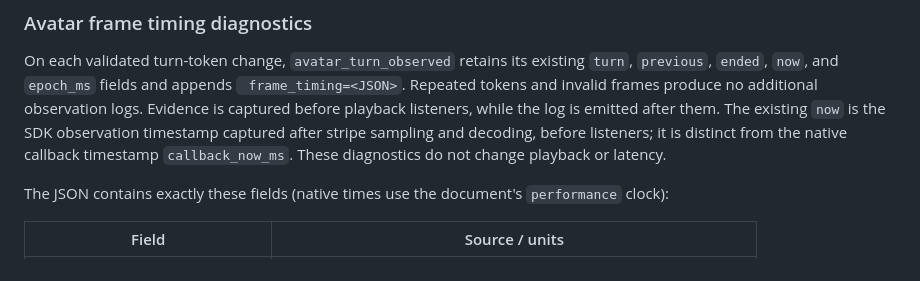
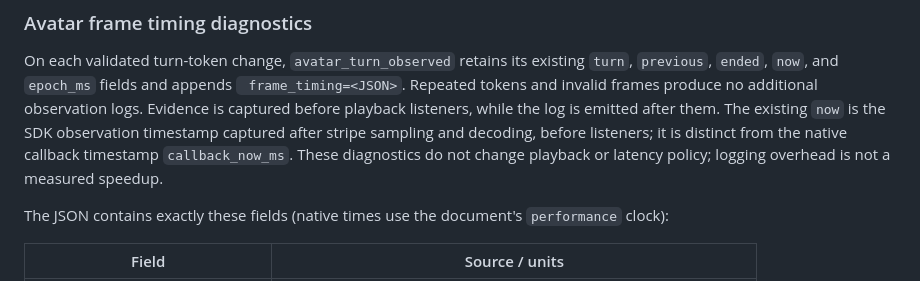
Before and after one commit to MooreThreads/mtai-sdk-ts, a Markdown page: core/README.md, the part around the change. Rendered like a GitHub page.

Commit message:
docs: record avatar timing verification and review results

```diff
--- a/core/README.md
+++ b/core/README.md
@@ -51,7 +51,7 @@ observation logs. Evidence is captured before playback listeners, while the log
 is emitted after them. The existing `now` is the SDK observation timestamp
 captured after stripe sampling and decoding, before listeners; it is distinct
 from the native callback timestamp `callback_now_ms`. These diagnostics do not
-change playback or latency.
+change playback or latency policy; logging overhead is not a measured speedup.
 
 The JSON contains exactly these fields (native times use the document's
 `performance` clock):
```
Also changed, not shown: 1 other file.
